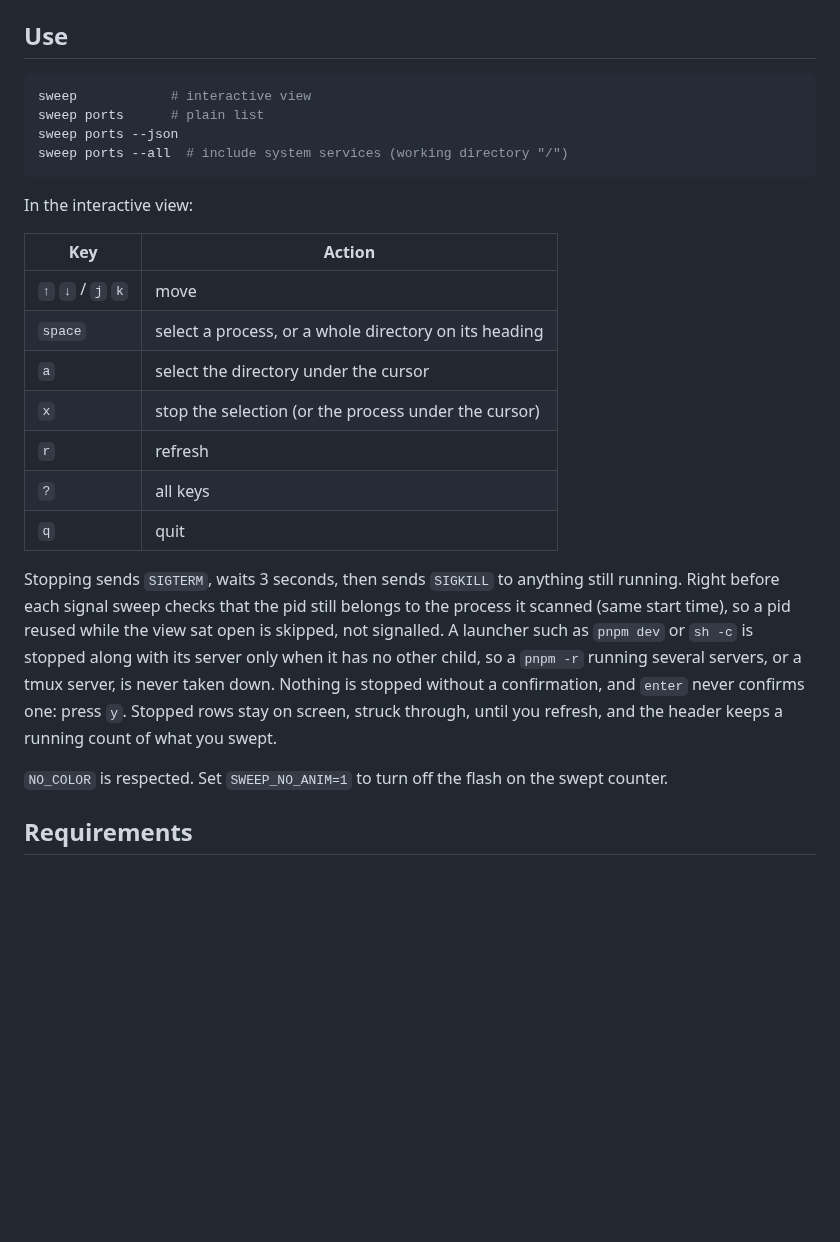
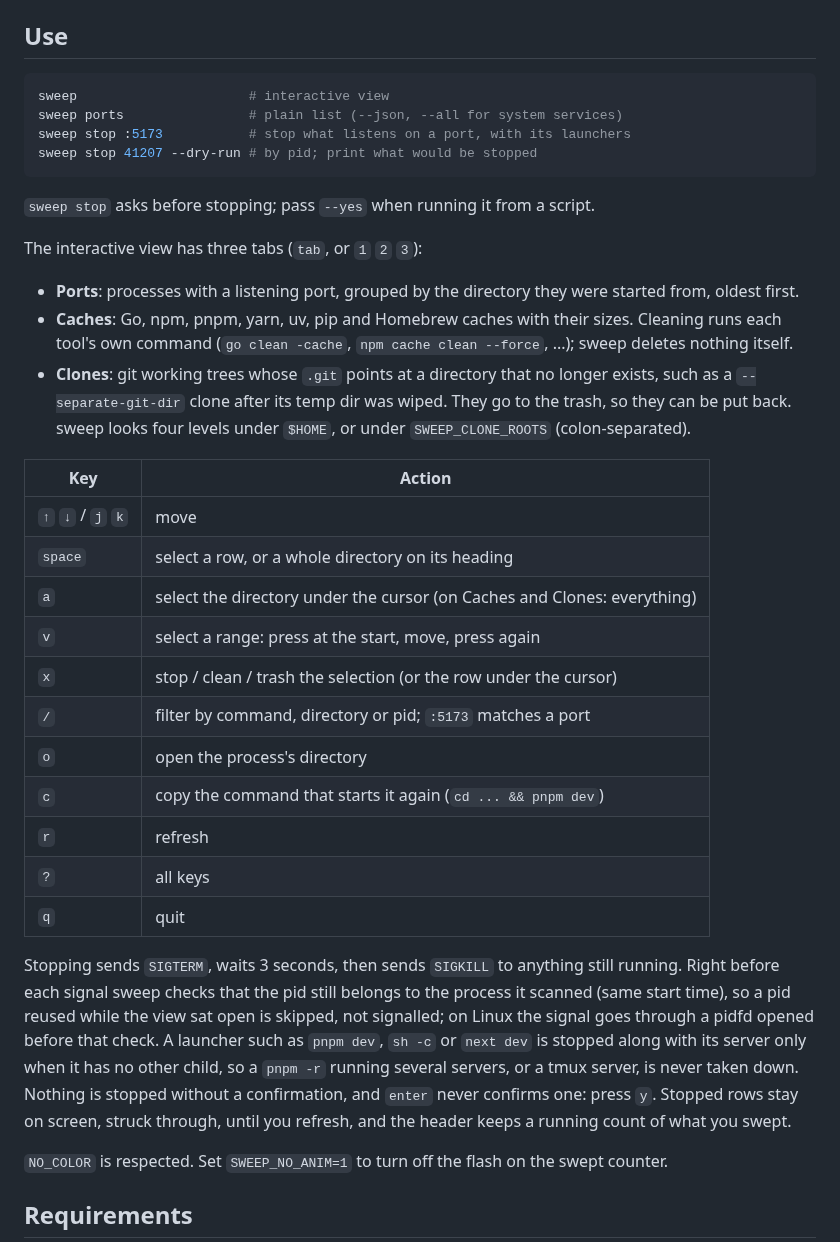
Before and after one commit to kanywst/sweep, a Markdown page: README.md, the part around the change. Rendered like a GitHub page; blank space fills up the shorter version.

Commit message:
docs: tabs, new keys, sweep stop

````diff
--- a/README.md
+++ b/README.md
@@ -25,25 +25,35 @@ Linux `.deb` / `.rpm` packages and archives are on the [releases page](https://g
 ## Use
 
 ```sh
-sweep            # interactive view
-sweep ports      # plain list
-sweep ports --json
-sweep ports --all  # include system services (working directory "/")
+sweep                      # interactive view
+sweep ports                # plain list (--json, --all for system services)
+sweep stop :5173           # stop what listens on a port, with its launchers
+sweep stop 41207 --dry-run # by pid; print what would be stopped
 ```
 
-In the interactive view:
+`sweep stop` asks before stopping; pass `--yes` when running it from a script.
+
+The interactive view has three tabs (`tab`, or `1` `2` `3`):
+
+- **Ports**: processes with a listening port, grouped by the directory they were started from, oldest first.
+- **Caches**: Go, npm, pnpm, yarn, uv, pip and Homebrew caches with their sizes. Cleaning runs each tool's own command (`go clean -cache`, `npm cache clean --force`, ...); sweep deletes nothing itself.
+- **Clones**: git working trees whose `.git` points at a directory that no longer exists, such as a `--separate-git-dir` clone after its temp dir was wiped. They go to the trash, so they can be put back. sweep looks four levels under `$HOME`, or under `SWEEP_CLONE_ROOTS` (colon-separated).
 
 | Key | Action |
 | --- | --- |
 | `↑` `↓` / `j` `k` | move |
-| `space` | select a process, or a whole directory on its heading |
-| `a` | select the directory under the cursor |
-| `x` | stop the selection (or the process under the cursor) |
+| `space` | select a row, or a whole directory on its heading |
+| `a` | select the directory under the cursor (on Caches and Clones: everything) |
+| `v` | select a range: press at the start, move, press again |
+| `x` | stop / clean / trash the selection (or the row under the cursor) |
+| `/` | filter by command, directory or pid; `:5173` matches a port |
+| `o` | open the process's directory |
+| `c` | copy the command that starts it again (`cd ... && pnpm dev`) |
 | `r` | refresh |
 | `?` | all keys |
 | `q` | quit |
 
-Stopping sends `SIGTERM`, waits 3 seconds, then sends `SIGKILL` to anything still running. Right before each signal sweep checks that the pid still belongs to the process it scanned (same start time), so a pid reused while the view sat open is skipped, not signalled. A launcher such as `pnpm dev` or `sh -c` is stopped along with its server only when it has no other child, so a `pnpm -r` running several servers, or a tmux server, is never taken down. Nothing is stopped without a confirmation, and `enter` never confirms one: press `y`. Stopped rows stay on screen, struck through, until you refresh, and the header keeps a running count of what you swept.
+Stopping sends `SIGTERM`, waits 3 seconds, then sends `SIGKILL` to anything still running. Right before each signal sweep checks that the pid still belongs to the process it scanned (same start time), so a pid reused while the view sat open is skipped, not signalled; on Linux the signal goes through a pidfd opened before that check. A launcher such as `pnpm dev`, `sh -c` or `next dev` is stopped along with its server only when it has no other child, so a `pnpm -r` running several servers, or a tmux server, is never taken down. Nothing is stopped without a confirmation, and `enter` never confirms one: press `y`. Stopped rows stay on screen, struck through, until you refresh, and the header keeps a running count of what you swept.
 
 `NO_COLOR` is respected. Set `SWEEP_NO_ANIM=1` to turn off the flash on the swept counter.
 
````
Also changed, not shown: demo.gif, 1 other file.
